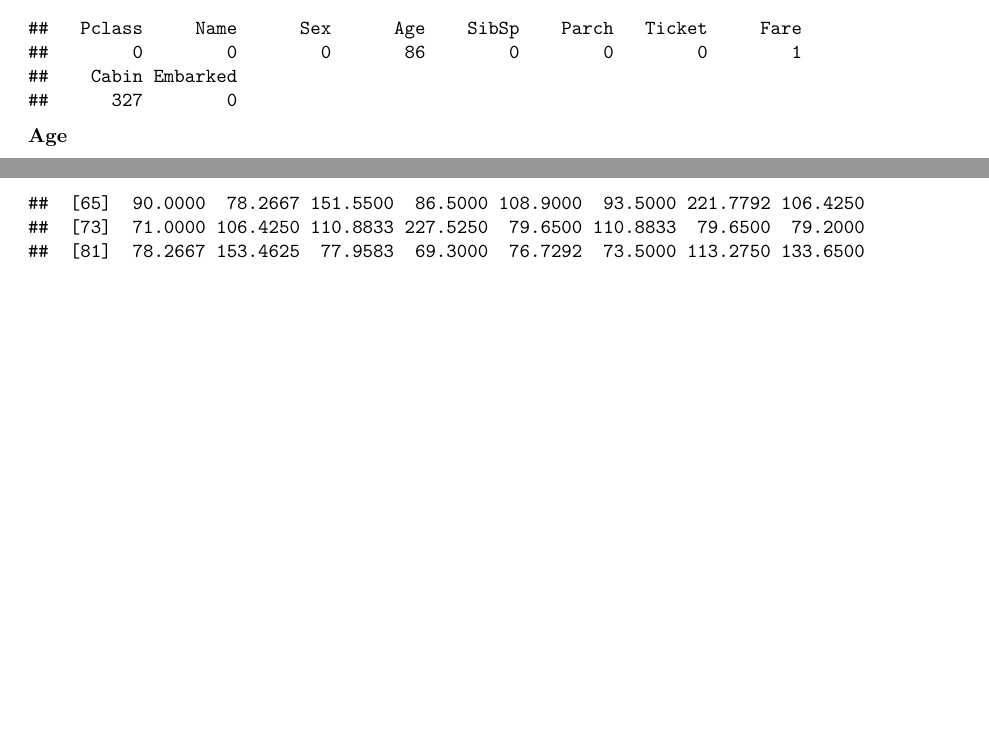
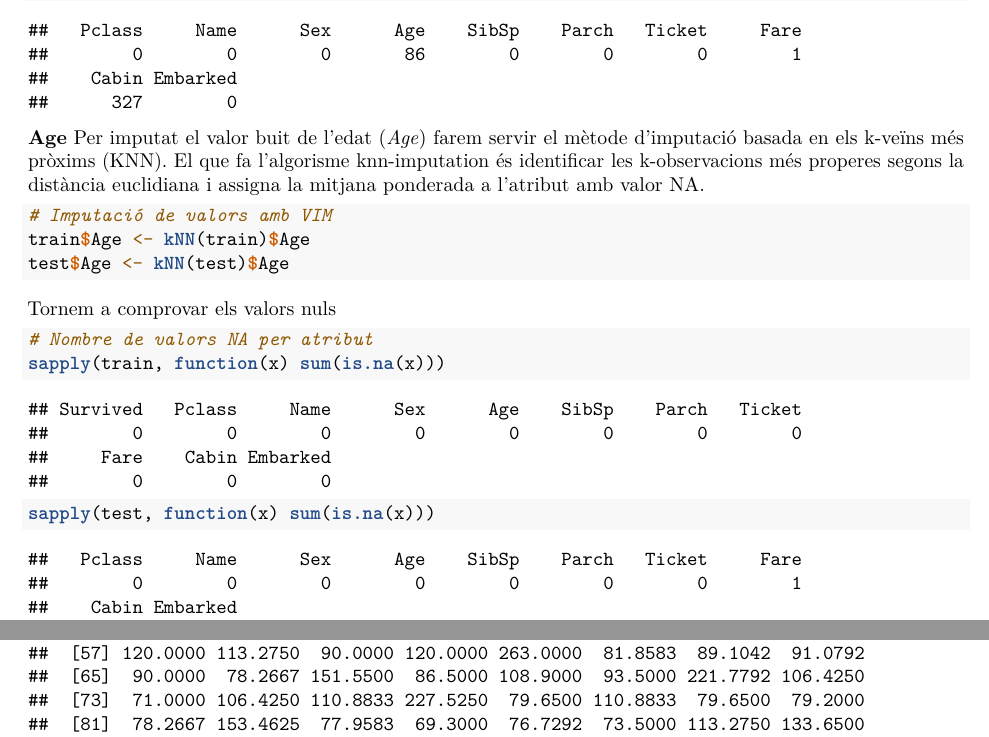
Before and after one commit to vboix2/PRA2_NetejaDades, an R Markdown document (docs/PRA2_BoixMari.Rmd): two parts of pages 5 and 7 of 7 before the commit and two parts of pages 5 and 7 of 8 after it, joined at a grey line, cut so that both start at the same text, the shorter picture padded with empty space. Rendered offline with R 4.5, knitr and Pandoc, then LaTeX, with nearby package versions; some code elsewhere in the file could not run offline.

Commit message:
Update PRA2_BoixMari.Rmd
neteja de Cabin i Age

````diff
--- a/docs/PRA2_BoixMari.Rmd
+++ b/docs/PRA2_BoixMari.Rmd
@@ -133,8 +139,19 @@ sapply(test, function(x) nrow(test[x=='',]))
 ```
 
 **Age**
+Per imputat el valor buit de l'edat (*Age*) farem servir el mètode d'imputació basada en els k-veïns més pròxims (KNN). El que fa l'algorisme knn-imputation és identificar les k-observacions més properes segons la distància euclidiana i assigna la mitjana ponderada a l'atribut amb valor NA.
 
-
+```{r}
+# Imputació de valors amb VIM
+train$Age <- kNN(train)$Age
+test$Age <- kNN(test)$Age
+```
+Tornem a comprovar els valors nuls
+```{r}
+# Nombre de valors NA per atribut
+sapply(train, function(x) sum(is.na(x)))
+sapply(test, function(x) sum(is.na(x)))
+```
 **Fare**
 
 Per imputar el valor buit del preu del bitllet (*Fare*) podem utilitzar la informació de la classe del viatger (*Pclass*), ja que és lògic pensar que els bitllets de millor classe seran més cars. Això ho podem confirmar mostrant la mitjana de *Fare* per a cada valor de *Pclass*.
````
Also changed, not shown: docs/PRA2_BoixMari.Rmd (16 more changed lines).
